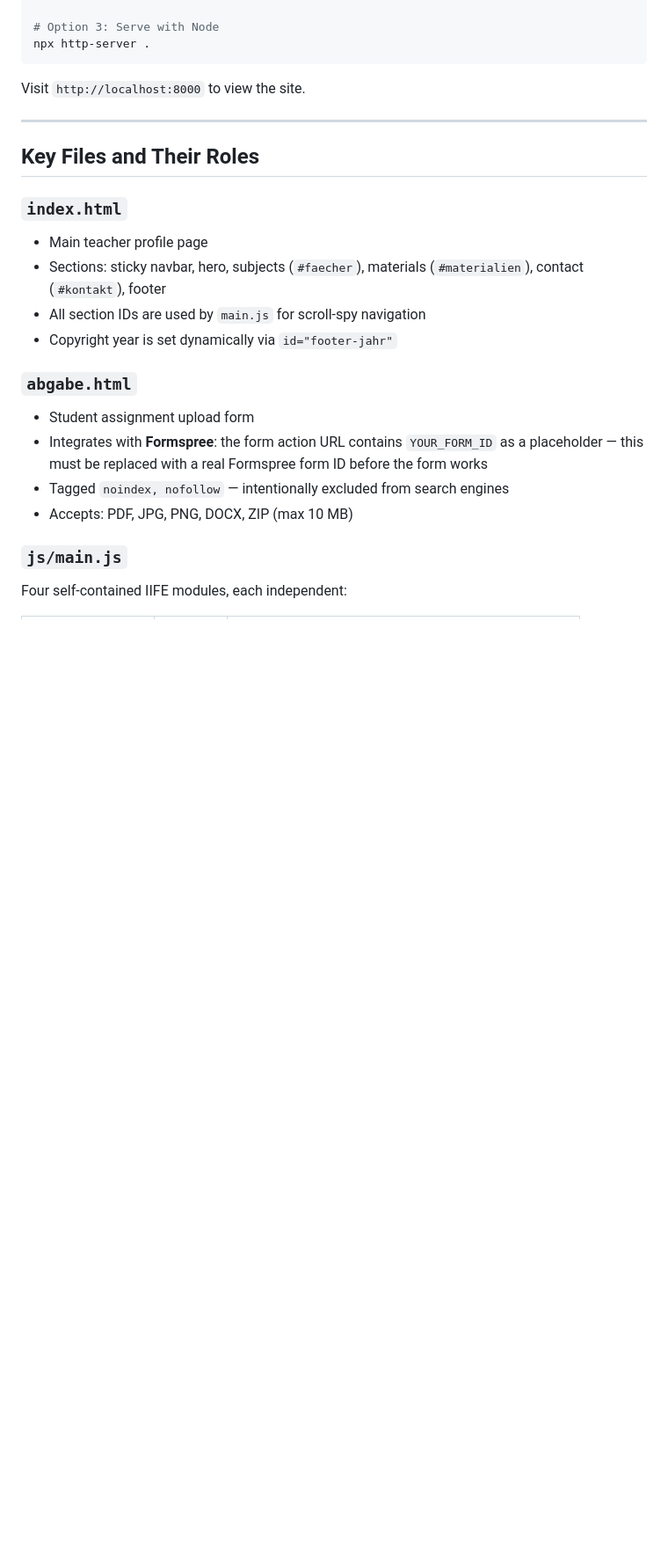
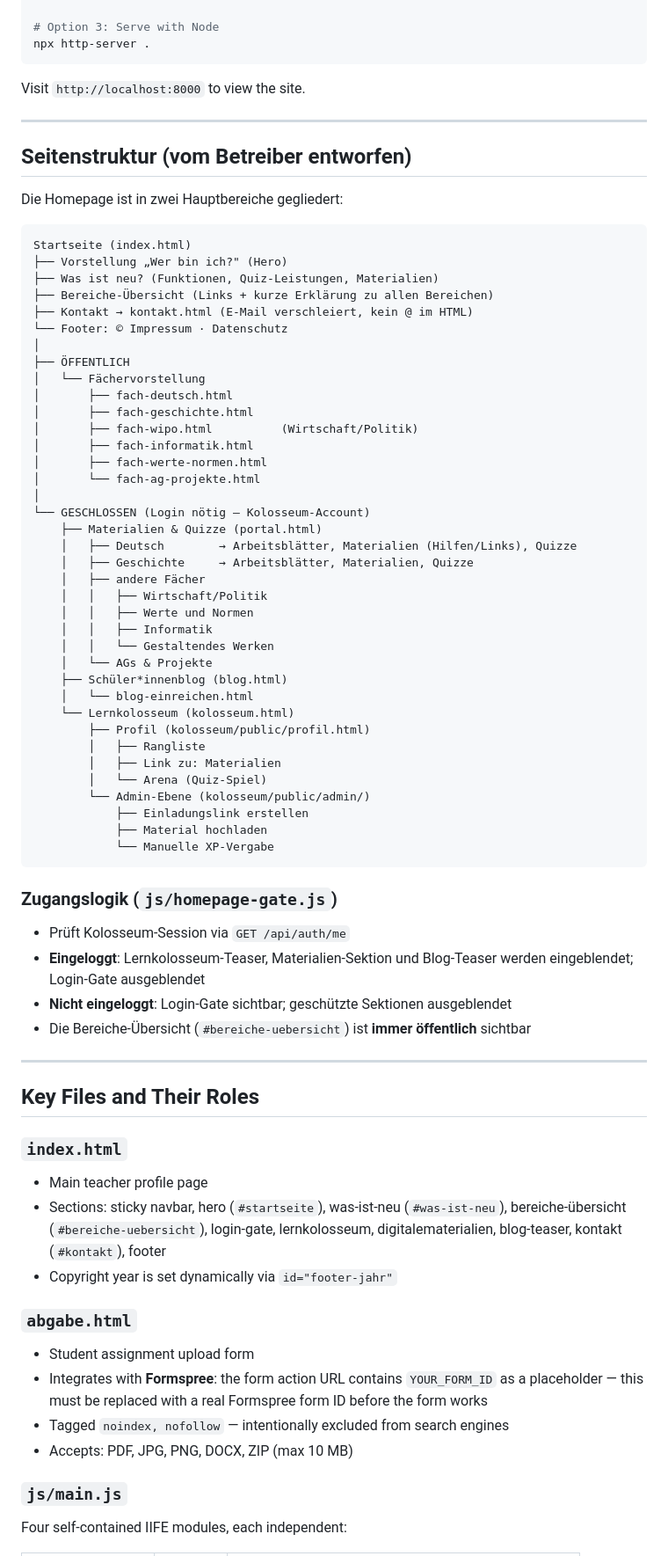
Before and after one commit to LehrerHer/lehrer-homepage, a Markdown page: CLAUDE.md, the part around the change. Shown at 88% size. Rendered like a GitHub page; blank space fills up the shorter version.

Commit message:
CLAUDE.md: Seitenstruktur vom Betreiber dokumentiert
Vollständige Baumstruktur (öffentlich / geschlossen / Admin),
Zugangslogik und aktualisierte index.html-Sektionsliste.

https://claude.ai/code/session_011fNMpRJ5pDWXBuUeWVY2GW

````diff
--- a/CLAUDE.md
+++ b/CLAUDE.md
@@ -55,12 +55,63 @@ Visit `http://localhost:8000` to view the site.
 
 ---
 
+## Seitenstruktur (vom Betreiber entworfen)
+
+Die Homepage ist in zwei Hauptbereiche gegliedert:
+
+```
+Startseite (index.html)
+├── Vorstellung „Wer bin ich?" (Hero)
+├── Was ist neu? (Funktionen, Quiz-Leistungen, Materialien)
+├── Bereiche-Übersicht (Links + kurze Erklärung zu allen Bereichen)
+├── Kontakt → kontakt.html (E-Mail verschleiert, kein @ im HTML)
+└── Footer: © Impressum · Datenschutz
+│
+├── ÖFFENTLICH
+│   └── Fächervorstellung
+│       ├── fach-deutsch.html
+│       ├── fach-geschichte.html
+│       ├── fach-wipo.html          (Wirtschaft/Politik)
+│       ├── fach-informatik.html
+│       ├── fach-werte-normen.html
+│       └── fach-ag-projekte.html
+│
+└── GESCHLOSSEN (Login nötig – Kolosseum-Account)
+    ├── Materialien & Quizze (portal.html)
+    │   ├── Deutsch        → Arbeitsblätter, Materialien (Hilfen/Links), Quizze
+    │   ├── Geschichte     → Arbeitsblätter, Materialien, Quizze
+    │   ├── andere Fächer
+    │   │   ├── Wirtschaft/Politik
+    │   │   ├── Werte und Normen
+    │   │   ├── Informatik
+    │   │   └── Gestaltendes Werken
+    │   └── AGs & Projekte
+    ├── Schüler*innenblog (blog.html)
+    │   └── blog-einreichen.html
+    └── Lernkolosseum (kolosseum.html)
+        ├── Profil (kolosseum/public/profil.html)
+        │   ├── Rangliste
+        │   ├── Link zu: Materialien
+        │   └── Arena (Quiz-Spiel)
+        └── Admin-Ebene (kolosseum/public/admin/)
+            ├── Einladungslink erstellen
+            ├── Material hochladen
+            └── Manuelle XP-Vergabe
+```
+
+### Zugangslogik (`js/homepage-gate.js`)
+- Prüft Kolosseum-Session via `GET /api/auth/me`
+- **Eingeloggt**: Lernkolosseum-Teaser, Materialien-Sektion und Blog-Teaser werden eingeblendet; Login-Gate ausgeblendet
+- **Nicht eingeloggt**: Login-Gate sichtbar; geschützte Sektionen ausgeblendet
+- Die Bereiche-Übersicht (`#bereiche-uebersicht`) ist **immer öffentlich** sichtbar
+
+---
+
 ## Key Files and Their Roles
 
 ### `index.html`
 - Main teacher profile page
-- Sections: sticky navbar, hero, subjects (`#faecher`), materials (`#materialien`), contact (`#kontakt`), footer
-- All section IDs are used by `main.js` for scroll-spy navigation
+- Sections: sticky navbar, hero (`#startseite`), was-ist-neu (`#was-ist-neu`), bereiche-übersicht (`#bereiche-uebersicht`), login-gate, lernkolosseum, digitalematerialien, blog-teaser, kontakt (`#kontakt`), footer
 - Copyright year is set dynamically via `id="footer-jahr"`
 
 ### `abgabe.html`
````
